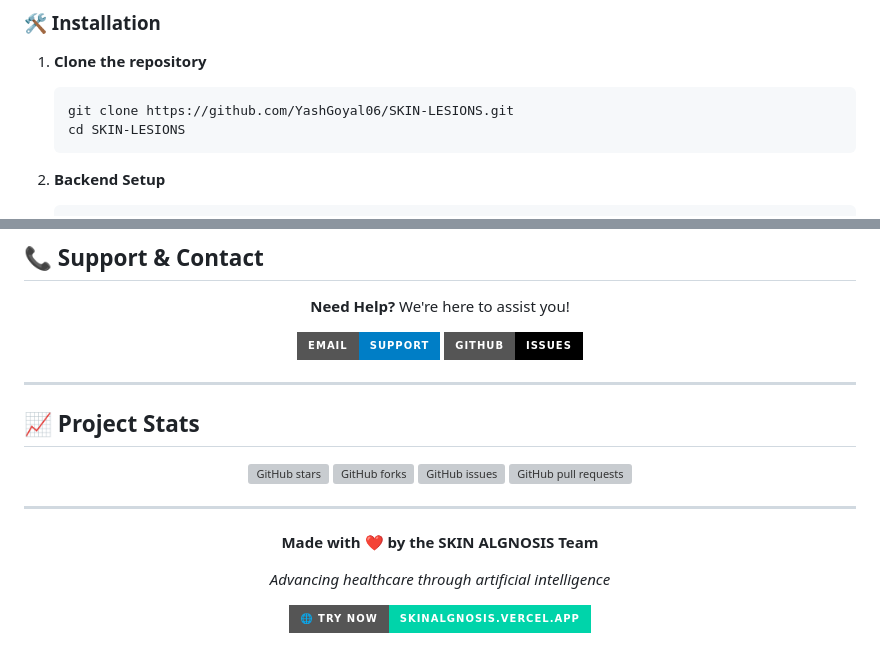
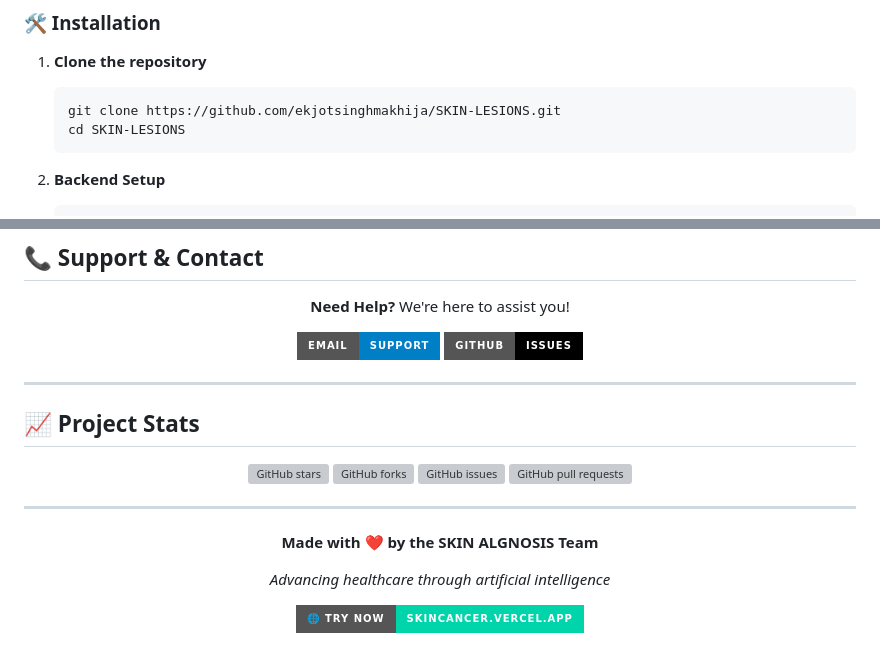
Before and after one commit to ekjotsinghmakhija/skincancer-frontend, a Markdown page: README.md, 2 parts joined by grey strips. Drawn GitHub-style; badges without logos; grey boxes are pictures that could not be loaded.

````diff
--- a/README.md
+++ b/README.md
@@ -101,7 +101,7 @@ Our AI model is trained to detect and analyze the following skin conditions:
 
 1. **Clone the repository**
    ```bash
-   git clone https://github.com/YashGoyal06/SKIN-LESIONS.git
+   git clone https://github.com/ekjotsinghmakhija/SKIN-LESIONS.git
    cd SKIN-LESIONS
    ```
 
@@ -282,6 +282,6 @@ This project is licensed under the MIT License - see the [LICENSE](LICENSE) file
 
 *Advancing healthcare through artificial intelligence*
 
-[![Live Demo](https://img.shields.io/badge/🌐_Try_Now-skinalgnosis.vercel.app-00D4AA?style=for-the-badge)](https://skinalgnosis.vercel.app/)
+[![Live Demo](https://img.shields.io/badge/🌐_Try_Now-skincancer.vercel.app-00D4AA?style=for-the-badge)](https://skinalgnosis.vercel.app/)
 
 </div>
````
Also changed, not shown: other parts of README.md (+7 -7 lines).
